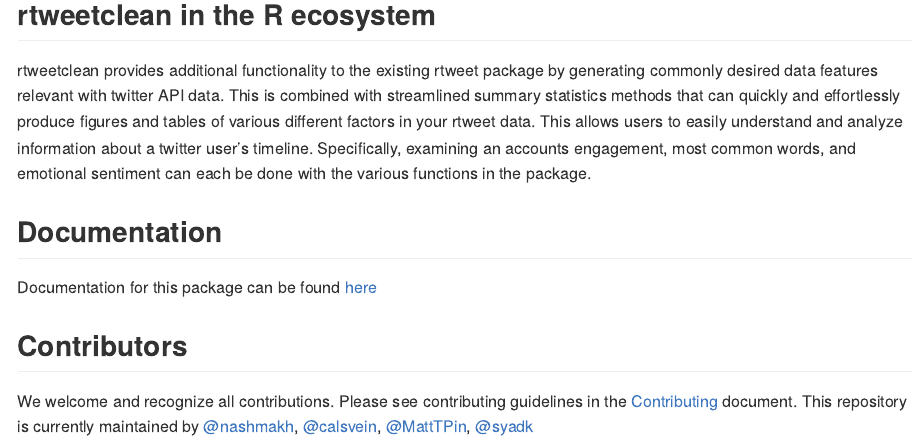
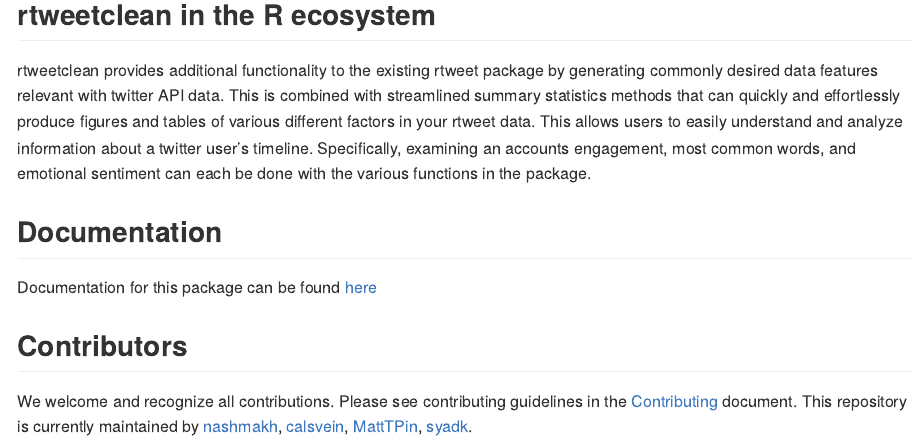
Before and after one commit to UBC-MDS/rtweetclean, an R Markdown document (README.Rmd): the page in a window 1100 px wide, from 4460 px down. Rendered offline with R 4.5, knitr and Pandoc, with nearby package versions; badge pictures from the web are left out; common packages that the code uses without loading them are loaded.

Commit message:
Final update to Readme

```diff
--- a/README.Rmd
+++ b/README.Rmd
@@ -109,4 +109,4 @@
 
 ## Contributors
 
-We welcome and recognize all contributions. Please see contributing guidelines in the [Contributing](https://github.com/UBC-MDS/rtweetclean/blob/main/.github/CONTRIBUTING.md) document. This repository is currently maintained by [@nashmakh](<https://github.com/nashmakh>), [@calsvein](https://github.com/calsvein), [@MattTPin](https://github.com/MattTPin), [@syadk](https://github.com/syadk)
+We welcome and recognize all contributions. Please see contributing guidelines in the [Contributing](https://github.com/UBC-MDS/rtweetclean/blob/main/.github/CONTRIBUTING.md) document. This repository is currently maintained by [nashmakh](https://github.com/nashmakh), [calsvein](https://github.com/calsvein), [MattTPin](https://github.com/MattTPin), [syadk](https://github.com/syadk).
```
Also changed, not shown: README.md.
